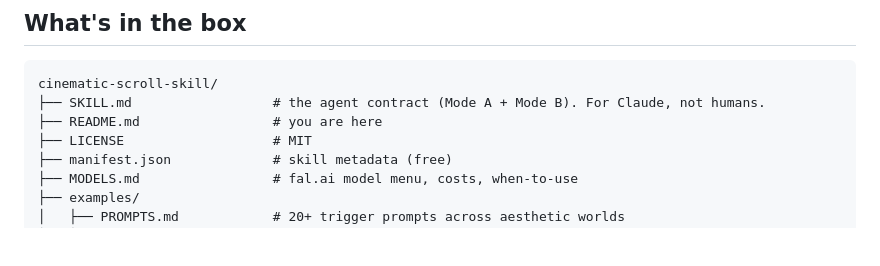
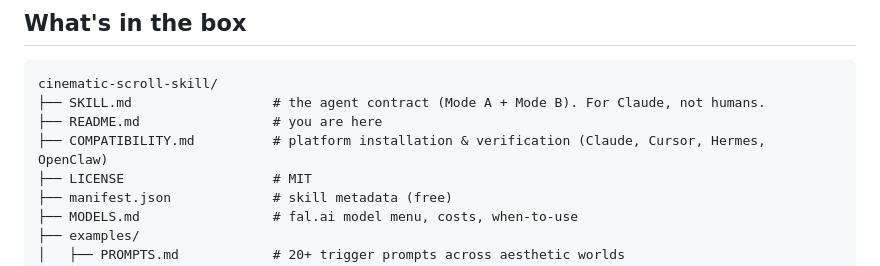
Before and after one commit to MustBeSimo/cinematic-scroll-skill, a Markdown page: README.md, the part around the change. Drawn GitHub-style; blank space fills up the shorter version.

```diff
--- a/README.md
+++ b/README.md
@@ -170,6 +170,7 @@ Full walkthrough: [`examples/GETTING_STARTED.md`](./examples/GETTING_STARTED.md)
 cinematic-scroll-skill/
 ├── SKILL.md                  # the agent contract (Mode A + Mode B). For Claude, not humans.
 ├── README.md                 # you are here
+├── COMPATIBILITY.md          # platform installation & verification (Claude, Cursor, Hermes, OpenClaw)
 ├── LICENSE                   # MIT
 ├── manifest.json             # skill metadata (free)
 ├── MODELS.md                 # fal.ai model menu, costs, when-to-use
```
Also changed, not shown: COMPATIBILITY.md (+6 -7 lines).
